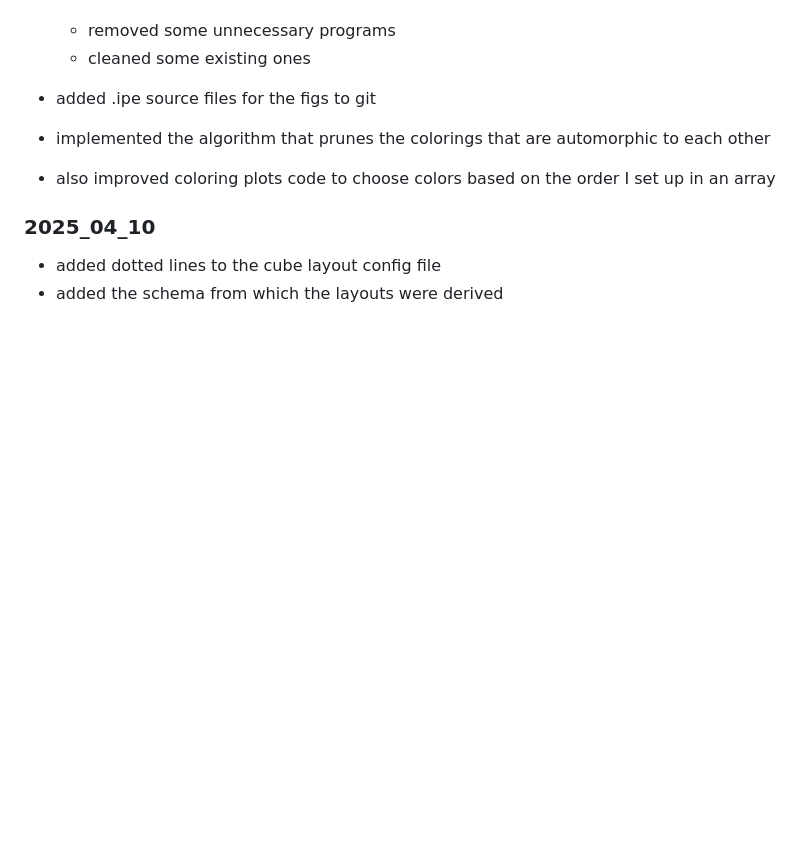
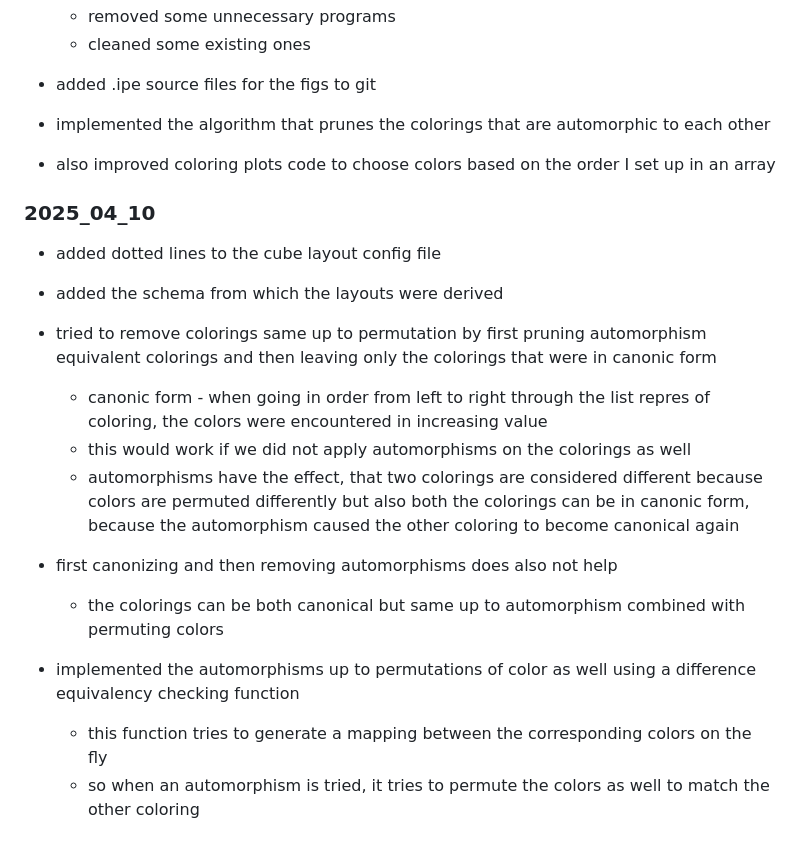
Before and after one commit to hartmaj2/plat-arch-solids-coloring, a Markdown page: Notes/diary.md, the part around the change. Rendered like a GitHub page; blank space fills up the shorter version.

Commit message:
Update diary

```diff
--- a/Notes/diary.md
+++ b/Notes/diary.md
@@ -659,3 +659,15 @@
 
 - added dotted lines to the cube layout config file
 - added the schema from which the layouts were derived
+
+- tried to remove colorings same up to permutation by first pruning automorphism equivalent colorings and then leaving only the colorings that were in canonic form
+  - canonic form - when going in order from left to right through the list repres of coloring, the colors were encountered in increasing value
+  - this would work if we did not apply automorphisms on the colorings as well
+  - automorphisms have the effect, that two colorings are considered different because colors are permuted differently but also both the colorings can be in canonic form, because the automorphism caused the other coloring to become canonical again
+
+- first canonizing and then removing automorphisms does also not help
+  - the colorings can be both canonical but same up to automorphism combined with permuting colors
+
+- implemented the automorphisms up to permutations of color as well using a difference equivalency checking function
+  - this function tries to generate a mapping between the corresponding colors on the fly
+  - so when an automorphism is tried, it tries to permute the colors as well to match the other coloring
```
